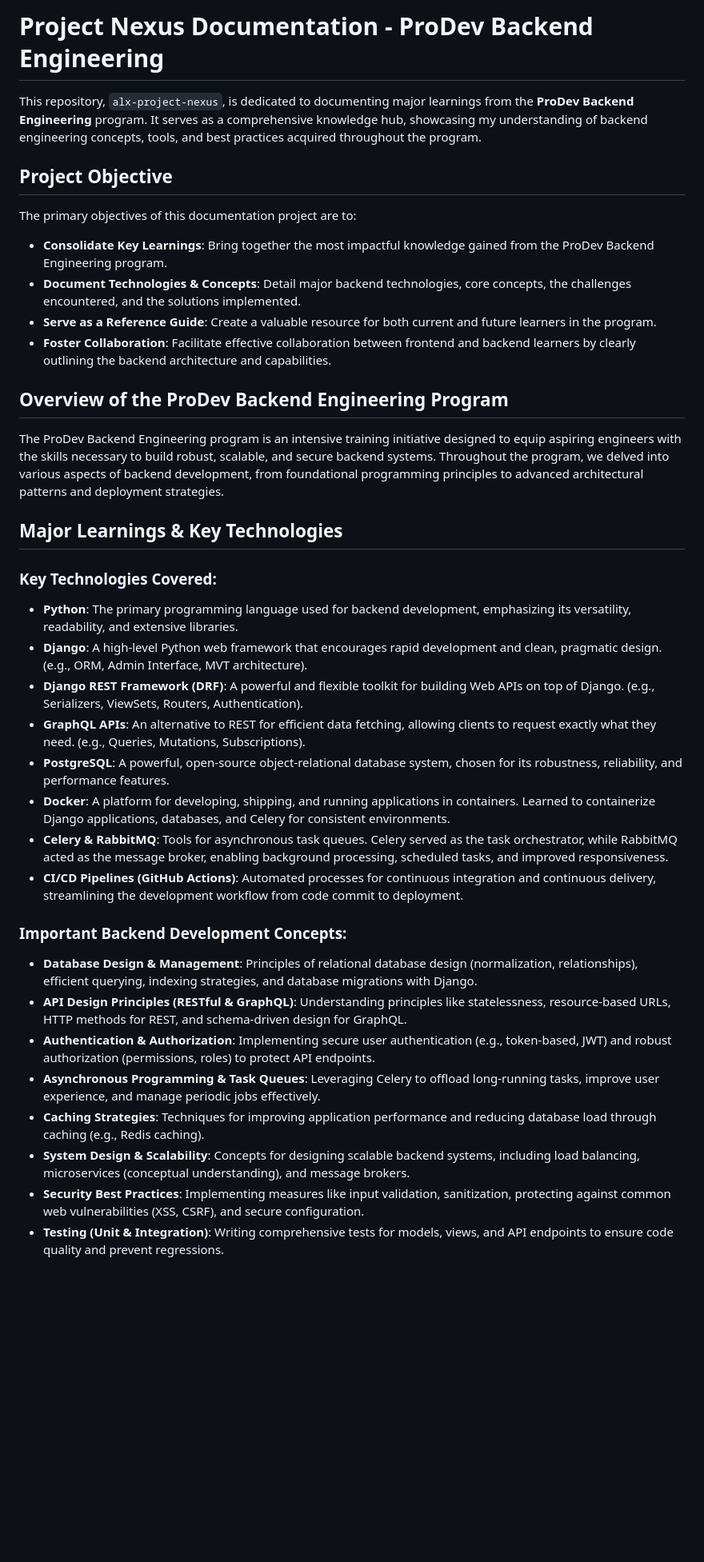
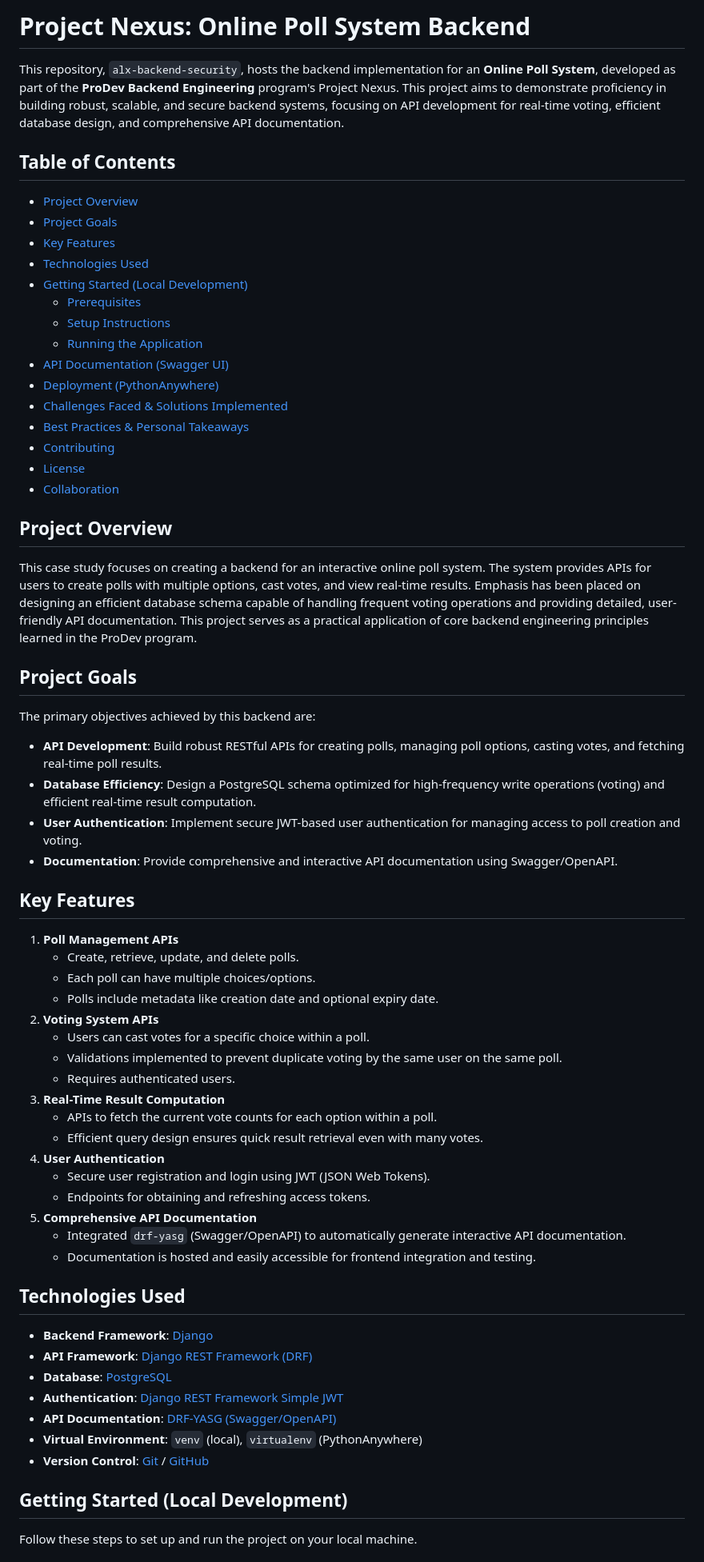
Before and after one commit to Binyam0911455745/alx-project-nexus, a Markdown page: README.md, the part around the change printed below. Shown: that part at 80% size. GitHub-like rendering; blank space fills up the shorter version.

Commit message:
f' commiting the task, README.md, file for the project alx-project-nexus

```diff
--- a/README.md
+++ b/README.md
@@ -1,40 +1,69 @@
-# Project Nexus Documentation - ProDev Backend Engineering
+# Project Nexus: Online Poll System Backend
 
-This repository, `alx-project-nexus`, is dedicated to documenting major learnings from the **ProDev Backend Engineering** program. It serves as a comprehensive knowledge hub, showcasing my understanding of backend engineering concepts, tools, and best practices acquired throughout the program.
+This repository, `alx-backend-security`, hosts the backend implementation for an **Online Poll System**, developed as part of the **ProDev Backend Engineering** program's Project Nexus. This project aims to demonstrate proficiency in building robust, scalable, and secure backend systems, focusing on API development for real-time voting, efficient database design, and comprehensive API documentation.
 
-## Project Objective
+## Table of Contents
 
-The primary objectives of this documentation project are to:
+-   [Project Overview](#project-overview)
+-   [Project Goals](#project-goals)
+-   [Key Features](#key-features)
+-   [Technologies Used](#technologies-used)
+-   [Getting Started (Local Development)](#getting-started-local-development)
+    -   [Prerequisites](#prerequisites)
+    -   [Setup Instructions](#setup-instructions)
+    -   [Running the Application](#running-the-application)
+-   [API Documentation (Swagger UI)](#api-documentation-swagger-ui)
+-   [Deployment (PythonAnywhere)](#deployment-pythonanywhere)
+-   [Challenges Faced & Solutions Implemented](#challenges-faced--solutions-implemented)
+-   [Best Practices & Personal Takeaways](#best-practices--personal-takeaways)
+-   [Contributing](#contributing)
+-   [License](#license)
+-   [Collaboration](#collaboration)
 
--   **Consolidate Key Learnings**: Bring together the most impactful knowledge gained from the ProDev Backend Engineering program.
--   **Document Technologies & Concepts**: Detail major backend technologies, core concepts, the challenges encountered, and the solutions implemented.
--   **Serve as a Reference Guide**: Create a valuable resource for both current and future learners in the program.
--   **Foster Collaboration**: Facilitate effective collaboration between frontend and backend learners by clearly outlining the backend architecture and capabilities.
+## Project Overview
 
-## Overview of the ProDev Backend Engineering Program
+This case study focuses on creating a backend for an interactive online poll system. The system provides APIs for users to create polls with multiple options, cast votes, and view real-time results. Emphasis has been placed on designing an efficient database schema capable of handling frequent voting operations and providing detailed, user-friendly API documentation. This project serves as a practical application of core backend engineering principles learned in the ProDev program.
 
-The ProDev Backend Engineering program is an intensive training initiative designed to equip aspiring engineers with the skills necessary to build robust, scalable, and secure backend systems. Throughout the program, we delved into various aspects of backend development, from foundational programming principles to advanced architectural patterns and deployment strategies.
+## Project Goals
 
-## Major Learnings & Key Technologies
+The primary objectives achieved by this backend are:
 
-### Key Technologies Covered:
+-   **API Development**: Build robust RESTful APIs for creating polls, managing poll options, casting votes, and fetching real-time poll results.
+-   **Database Efficiency**: Design a PostgreSQL schema optimized for high-frequency write operations (voting) and efficient real-time result computation.
+-   **User Authentication**: Implement secure JWT-based user authentication for managing access to poll creation and voting.
+-   **Documentation**: Provide comprehensive and interactive API documentation using Swagger/OpenAPI.
 
-* **Python**: The primary programming language used for backend development, emphasizing its versatility, readability, and extensive libraries.
-* **Django**: A high-level Python web framework that encourages rapid development and clean, pragmatic design. (e.g., ORM, Admin Interface, MVT architecture).
-* **Django REST Framework (DRF)**: A powerful and flexible toolkit for building Web APIs on top of Django. (e.g., Serializers, ViewSets, Routers, Authentication).
-* **GraphQL APIs**: An alternative to REST for efficient data fetching, allowing clients to request exactly what they need. (e.g., Queries, Mutations, Subscriptions).
-* **PostgreSQL**: A powerful, open-source object-relational database system, chosen for its robustness, reliability, and performance features.
-* **Docker**: A platform for developing, shipping, and running applications in containers. Learned to containerize Django applications, databases, and Celery for consistent environments.
-* **Celery & RabbitMQ**: Tools for asynchronous task queues. Celery served as the task orchestrator, while RabbitMQ acted as the message broker, enabling background processing, scheduled tasks, and improved responsiveness.
-* **CI/CD Pipelines (GitHub Actions)**: Automated processes for continuous integration and continuous delivery, streamlining the development workflow from code commit to deployment.
+## Key Features
 
-### Important Backend Development Concepts:
+1.  **Poll Management APIs**
+    * Create, retrieve, update, and delete polls.
+    * Each poll can have multiple choices/options.
+    * Polls include metadata like creation date and optional expiry date.
+2.  **Voting System APIs**
+    * Users can cast votes for a specific choice within a poll.
+    * Validations implemented to prevent duplicate voting by the same user on the same poll.
+    * Requires authenticated users.
+3.  **Real-Time Result Computation**
+    * APIs to fetch the current vote counts for each option within a poll.
+    * Efficient query design ensures quick result retrieval even with many votes.
+4.  **User Authentication**
+    * Secure user registration and login using JWT (JSON Web Tokens).
+    * Endpoints for obtaining and refreshing access tokens.
+5.  **Comprehensive API Documentation**
+    * Integrated `drf-yasg` (Swagger/OpenAPI) to automatically generate interactive API documentation.
+    * Documentation is hosted and easily accessible for frontend integration and testing.
 
-* **Database Design & Management**: Principles of relational database design (normalization, relationships), efficient querying, indexing strategies, and database migrations with Django.
-* **API Design Principles (RESTful & GraphQL)**: Understanding principles like statelessness, resource-based URLs, HTTP methods for REST, and schema-driven design for GraphQL.
-* **Authentication & Authorization**: Implementing secure user authentication (e.g., token-based, JWT) and robust authorization (permissions, roles) to protect API endpoints.
-* **Asynchronous Programming & Task Queues**: Leveraging Celery to offload long-running tasks, improve user experience, and manage periodic jobs effectively.
-* **Caching Strategies**: Techniques for improving application performance and reducing database load through caching (e.g., Redis caching).
-* **System Design & Scalability**: Concepts for designing scalable backend systems, including load balancing, microservices (conceptual understanding), and message brokers.
-* **Security Best Practices**: Implementing measures like input validation, sanitization, protecting against common web vulnerabilities (XSS, CSRF), and secure configuration.
-* **Testing (Unit & Integration)**: Writing comprehensive tests for models, views, and API endpoints to ensure code quality and prevent regressions.
+## Technologies Used
+
+* **Backend Framework**: [Django](https://www.djangoproject.com/)
+* **API Framework**: [Django REST Framework (DRF)](https://www.django-rest-framework.org/)
+* **Database**: [PostgreSQL](https://www.postgresql.org/)
+* **Authentication**: [Django REST Framework Simple JWT](https://django-rest-framework-simplejwt.readthedocs.io/en/latest/)
+* **API Documentation**: [DRF-YASG (Swagger/OpenAPI)](https://drf-yasg.readthedocs.io/en/stable/)
+* **Virtual Environment**: `venv` (local), `virtualenv` (PythonAnywhere)
+* **Version Control**: [Git](https://git-scm.com/) / [GitHub](https://github.com/)
+
+## Getting Started (Local Development)
+
+Follow these steps to set up and run the project on your local machine.
+
```
Also changed, not shown: other parts of README.md (+141 -26 lines).
